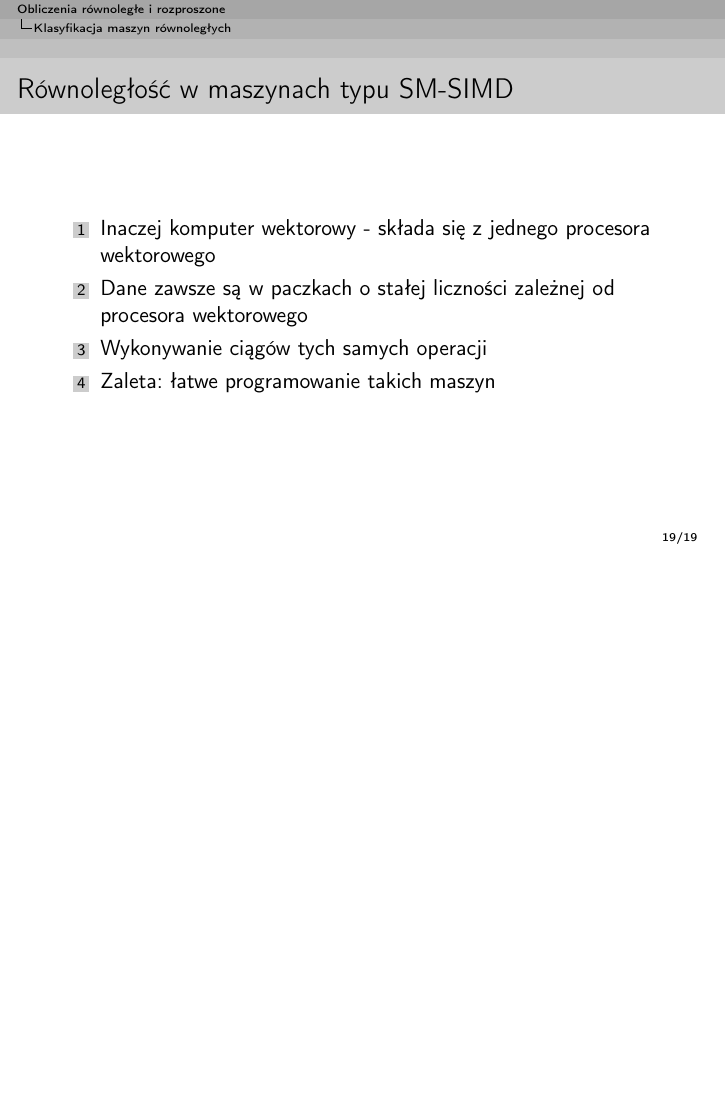
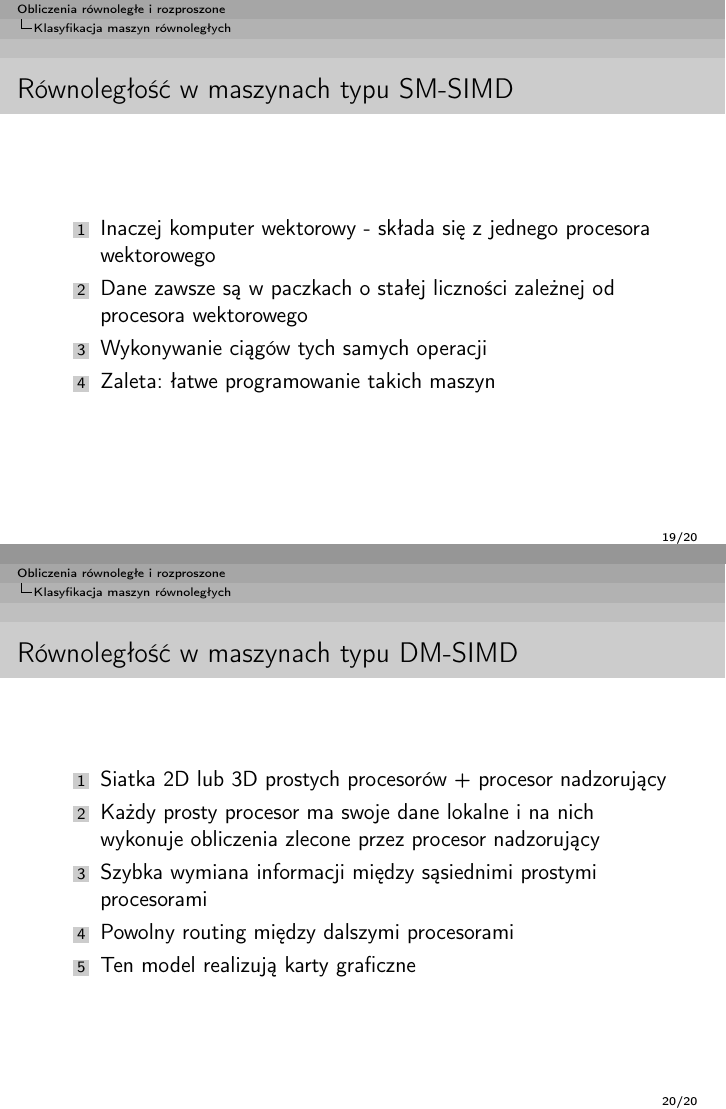
Before and after one commit to xlujiax/ii, LaTeX slides (orir/presentation.tex): page 22 of 22 before the commit and pages 22 and 23 of 23 after it, the two joined at a grey line, the shorter picture padded with empty space. Compiled offline with pdfLaTeX.

Commit message:
SIMD done

```diff
--- a/orir/presentation.tex
+++ b/orir/presentation.tex
@@ -174,4 +174,14 @@
   \item Zaleta: łatwe programowanie takich maszyn
   \end{enumerate}
 \end{frame}
+
+\begin{frame}{Równoległość w maszynach typu DM-SIMD}
+  \begin{enumerate}
+  \item Siatka 2D lub 3D prostych procesorów + procesor nadzorujący
+  \item Każdy prosty procesor ma swoje dane lokalne i na nich wykonuje obliczenia zlecone przez procesor nadzorujący
+  \item Szybka wymiana informacji między sąsiednimi prostymi procesorami
+  \item Powolny routing między dalszymi procesorami
+  \item Ten model realizują karty graficzne
+  \end{enumerate}
+\end{frame}
 \end{document}
```
